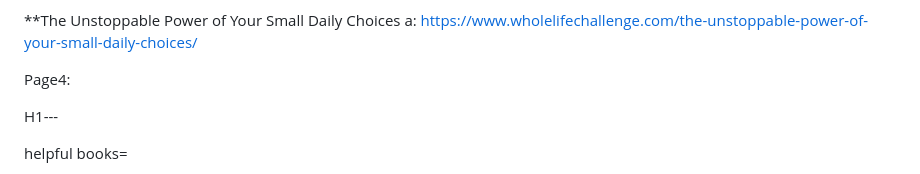
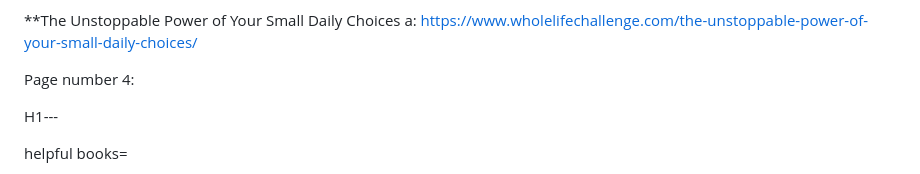
Before and after one commit to Guss96/Self-improvement-website, a Markdown page: aa-projects/self-improvement-website/planning.md, the part around the change. Drawn GitHub-style.

Commit message:
added number to page4

```diff
--- a/aa-projects/self-improvement-website/planning.md
+++ b/aa-projects/self-improvement-website/planning.md
@@ -55,7 +55,7 @@ a: https://www.wholelifechallenge.com/the-unstoppable-power-of-your-small-daily-
 </div>
 
 
-Page4:
+Page number 4:
 
 H1--- <div class="H1s">helpful books=</div>
 
```
